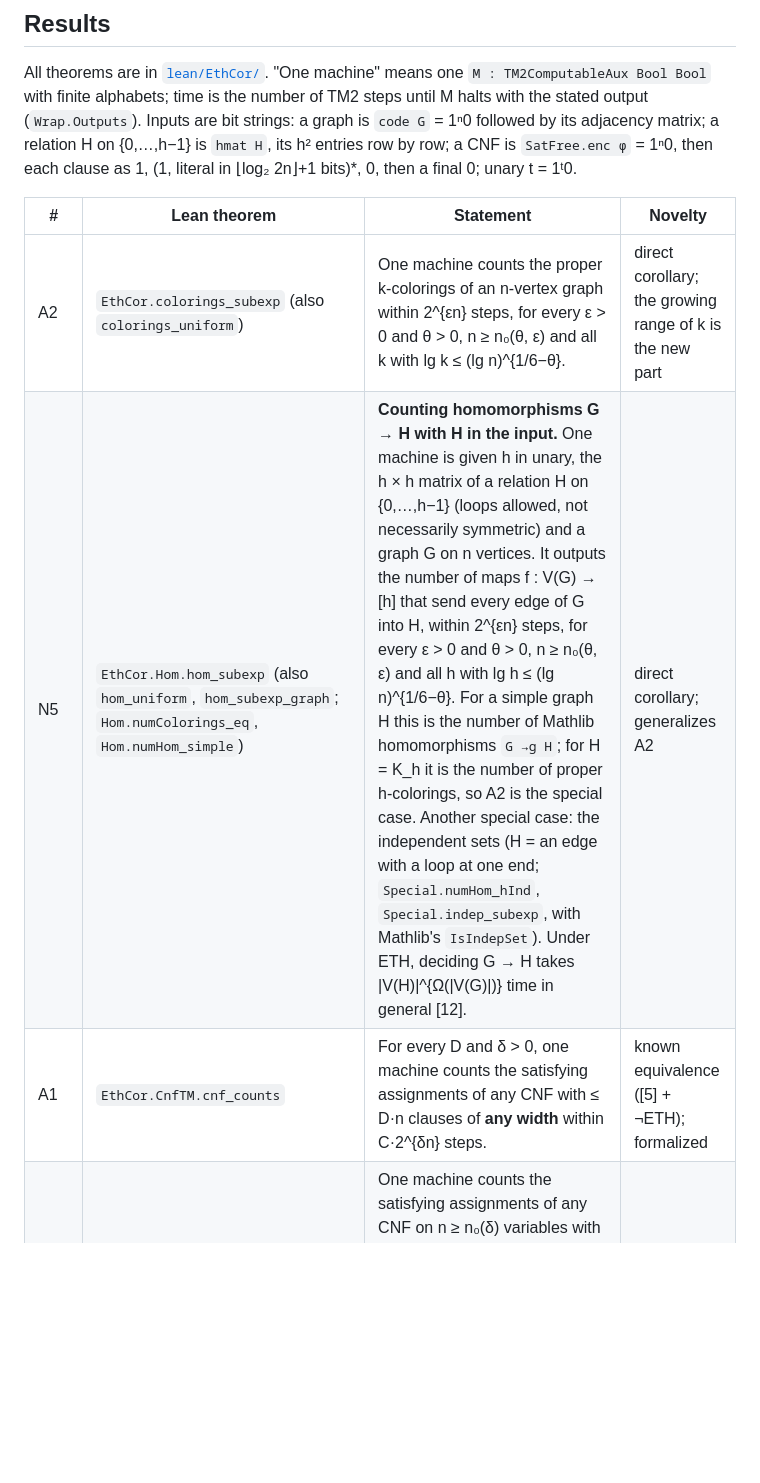
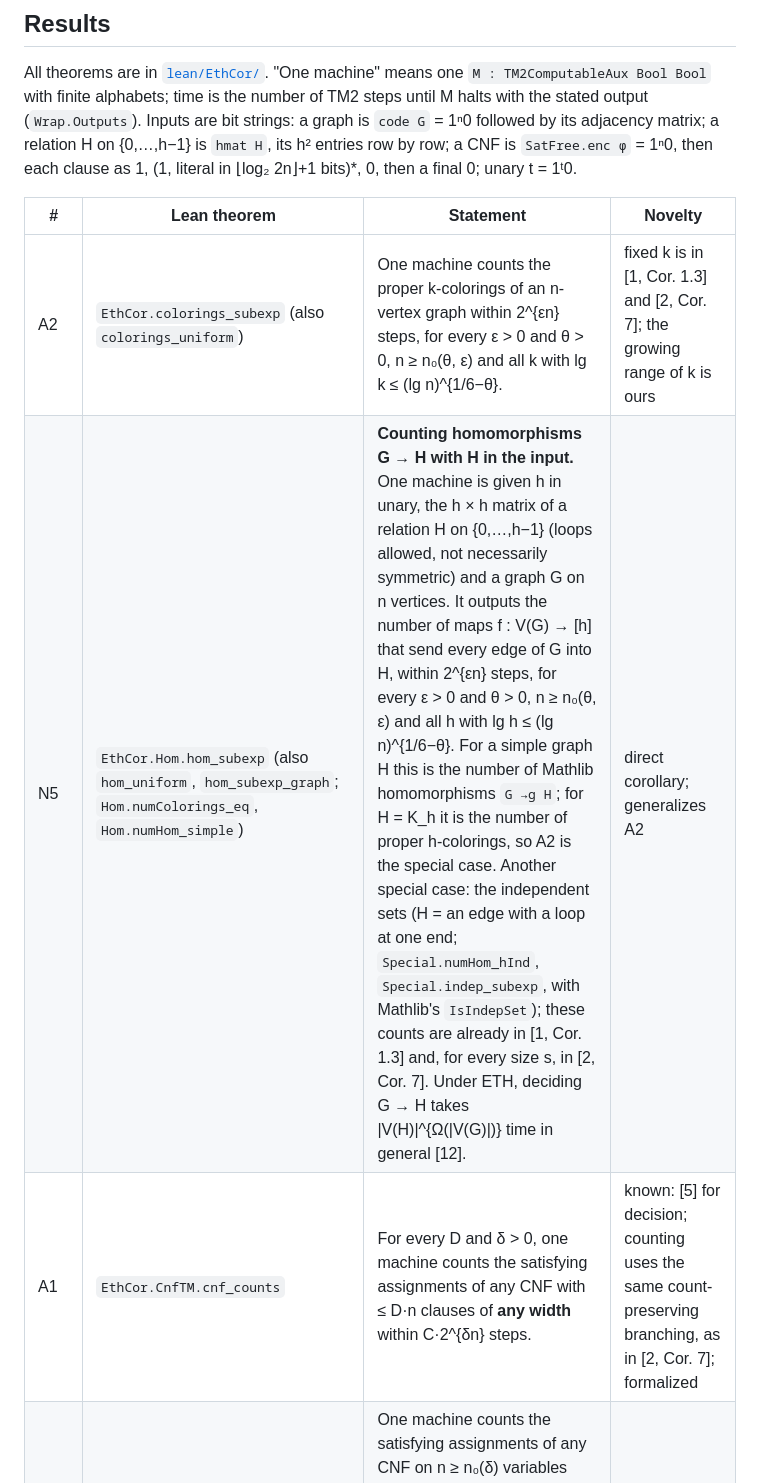
Before and after one commit to ssenge/eth-corollaries, a Markdown page: README.md, the part around one of its changes. Rendered like a GitHub page; blank space fills up the shorter version.

```diff
--- a/README.md
+++ b/README.md
@@ -49,7 +54,7 @@ in ⌊log₂ 2n⌋+1 bits)*, 0, then a final 0; unary t = 1ᵗ0.
 
 | # | Lean theorem | Statement | Novelty |
 |---|---|---|---|
-| A2 | `EthCor.colorings_subexp` (also `colorings_uniform`) | One machine counts the proper k-colorings of an n-vertex graph within 2^{εn} steps, for every ε > 0 and θ > 0, n ≥ n₀(θ, ε) and all k with lg k ≤ (lg n)^{1/6−θ}. | direct corollary; the growing range of k is the new part |
-| N5 | `EthCor.Hom.hom_subexp` (also `hom_uniform`, `hom_subexp_graph`; `Hom.numColorings_eq`, `Hom.numHom_simple`) | **Counting homomorphisms G → H with H in the input.** One machine is given h in unary, the h × h matrix of a relation H on {0,…,h−1} (loops allowed, not necessarily symmetric) and a graph G on n vertices. It outputs the number of maps f : V(G) → [h] that send every edge of G into H, within 2^{εn} steps, for every ε > 0 and θ > 0, n ≥ n₀(θ, ε) and all h with lg h ≤ (lg n)^{1/6−θ}. For a simple graph H this is the number of Mathlib homomorphisms `G →g H`; for H = K_h it is the number of proper h-colorings, so A2 is the special case. Another special case: the independent sets (H = an edge with a loop at one end; `Special.numHom_hInd`, `Special.indep_subexp`, with Mathlib's `IsIndepSet`). Under ETH, deciding G → H takes \|V(H)\|^{Ω(\|V(G)\|)} time in general [12]. | direct corollary; generalizes A2 |
-| A1 | `EthCor.CnfTM.cnf_counts` | For every D and δ > 0, one machine counts the satisfying assignments of any CNF with ≤ D·n clauses of **any width** within C·2^{δn} steps. | known equivalence ([5] + ¬ETH); formalized |
+| A2 | `EthCor.colorings_subexp` (also `colorings_uniform`) | One machine counts the proper k-colorings of an n-vertex graph within 2^{εn} steps, for every ε > 0 and θ > 0, n ≥ n₀(θ, ε) and all k with lg k ≤ (lg n)^{1/6−θ}. | fixed k is in [1, Cor. 1.3] and [2, Cor. 7]; the growing range of k is ours |
+| N5 | `EthCor.Hom.hom_subexp` (also `hom_uniform`, `hom_subexp_graph`; `Hom.numColorings_eq`, `Hom.numHom_simple`) | **Counting homomorphisms G → H with H in the input.** One machine is given h in unary, the h × h matrix of a relation H on {0,…,h−1} (loops allowed, not necessarily symmetric) and a graph G on n vertices. It outputs the number of maps f : V(G) → [h] that send every edge of G into H, within 2^{εn} steps, for every ε > 0 and θ > 0, n ≥ n₀(θ, ε) and all h with lg h ≤ (lg n)^{1/6−θ}. For a simple graph H this is the number of Mathlib homomorphisms `G →g H`; for H = K_h it is the number of proper h-colorings, so A2 is the special case. Another special case: the independent sets (H = an edge with a loop at one end; `Special.numHom_hInd`, `Special.indep_subexp`, with Mathlib's `IsIndepSet`); these counts are already in [1, Cor. 1.3] and, for every size s, in [2, Cor. 7]. Under ETH, deciding G → H takes \|V(H)\|^{Ω(\|V(G)\|)} time in general [12]. | direct corollary; generalizes A2 |
+| A1 | `EthCor.CnfTM.cnf_counts` | For every D and δ > 0, one machine counts the satisfying assignments of any CNF with ≤ D·n clauses of **any width** within C·2^{δn} steps. | known: [5] for decision; counting uses the same count-preserving branching, as in [2, Cor. 7]; formalized |
 | A1′ | `EthCor.GrowTM.cnf_grow` | One machine counts the satisfying assignments of any CNF on n ≥ n₀(δ) variables with **m ≤ n·2^{(lg n)^{1/4}/(lg lg n)²} clauses** of any width within 2^{δn} steps, for every δ > 0. This density exceeds n·2^{(lg n)^{1/4−ε}} for every ε > 0. | ours |
```
Also changed, not shown: other parts of README.md (+62 -13 lines).
